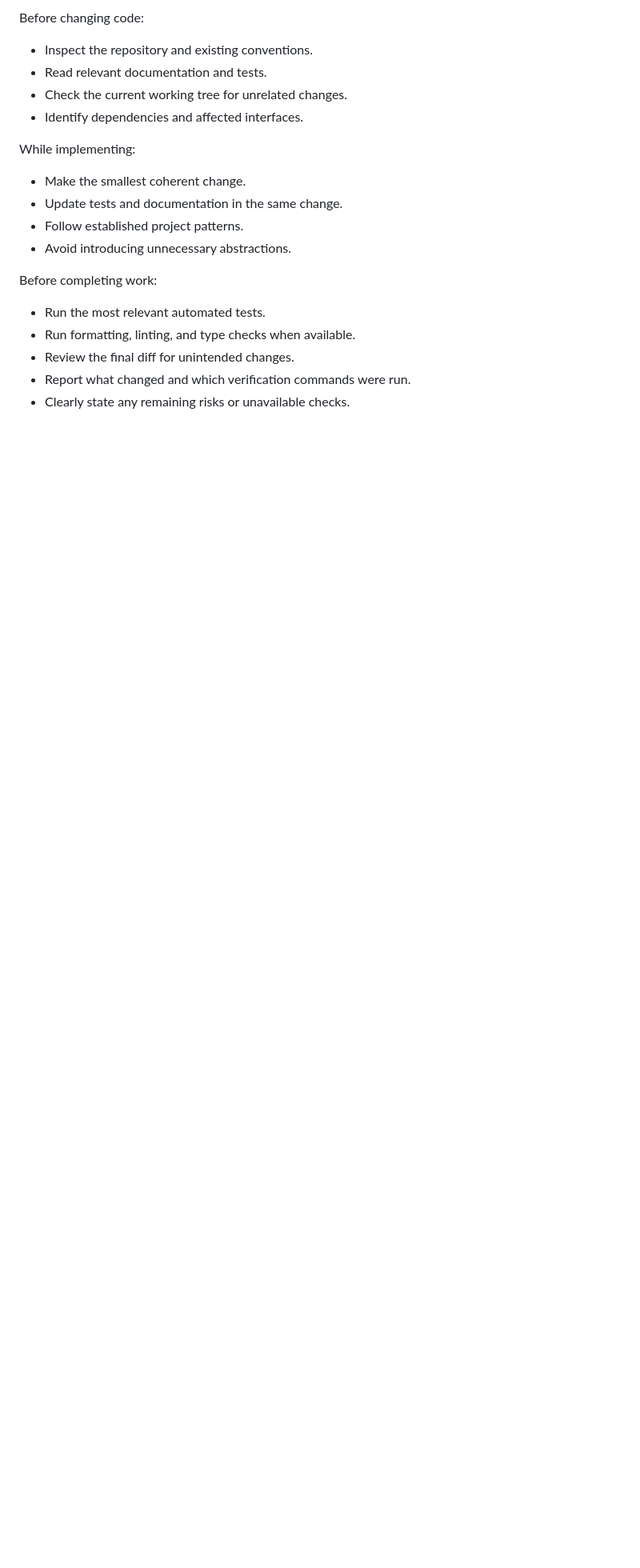
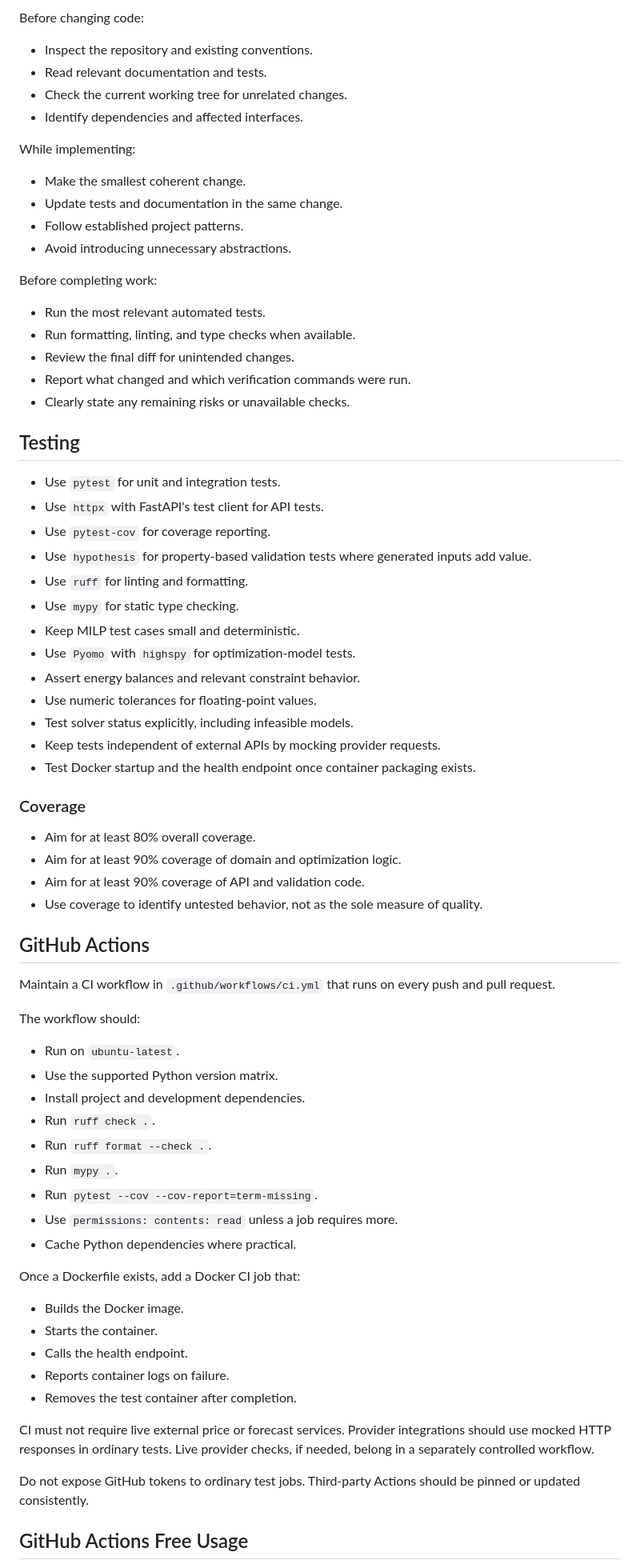
Before and after one commit to cornelius-mund/energy-optimizer, a Markdown page: AGENTS.md, the part around one of its changes. Shown at 80% size. Drawn GitHub-style; blank space fills up the shorter version.

```diff
--- a/AGENTS.md
+++ b/AGENTS.md
@@ -140,3 +154,57 @@ Before completing work:
 - Review the final diff for unintended changes.
 - Report what changed and which verification commands were run.
 - Clearly state any remaining risks or unavailable checks.
+
+## Testing
+
+- Use `pytest` for unit and integration tests.
+- Use `httpx` with FastAPI's test client for API tests.
+- Use `pytest-cov` for coverage reporting.
+- Use `hypothesis` for property-based validation tests where generated inputs add value.
+- Use `ruff` for linting and formatting.
+- Use `mypy` for static type checking.
+- Keep MILP test cases small and deterministic.
+- Use `Pyomo` with `highspy` for optimization-model tests.
+- Assert energy balances and relevant constraint behavior.
+- Use numeric tolerances for floating-point values.
+- Test solver status explicitly, including infeasible models.
+- Keep tests independent of external APIs by mocking provider requests.
+- Test Docker startup and the health endpoint once container packaging exists.
+
+### Coverage
+
+- Aim for at least 80% overall coverage.
+- Aim for at least 90% coverage of domain and optimization logic.
+- Aim for at least 90% coverage of API and validation code.
+- Use coverage to identify untested behavior, not as the sole measure of quality.
+
+## GitHub Actions
+
+Maintain a CI workflow in `.github/workflows/ci.yml` that runs on every push and pull request.
+
+The workflow should:
+
+- Run on `ubuntu-latest`.
+- Use the supported Python version matrix.
+- Install project and development dependencies.
+- Run `ruff check .`.
+- Run `ruff format --check .`.
+- Run `mypy .`.
+- Run `pytest --cov --cov-report=term-missing`.
+- Use `permissions: contents: read` unless a job requires more.
+- Cache Python dependencies where practical.
+
+Once a Dockerfile exists, add a Docker CI job that:
+
+- Builds the Docker image.
+- Starts the container.
+- Calls the health endpoint.
+- Reports container logs on failure.
+- Removes the test container after completion.
+
+CI must not require live external price or forecast services. Provider integrations should use mocked HTTP responses in ordinary tests. Live provider checks, if needed, belong in a separately controlled workflow.
+
+Do not expose GitHub tokens to ordinary test jobs. Third-party Actions should be pinned or updated consistently.
+
+## GitHub Actions Free Usage
+
```
Also changed, not shown: other parts of AGENTS.md (+24 -0 lines), README.md (+9 -0 lines).
